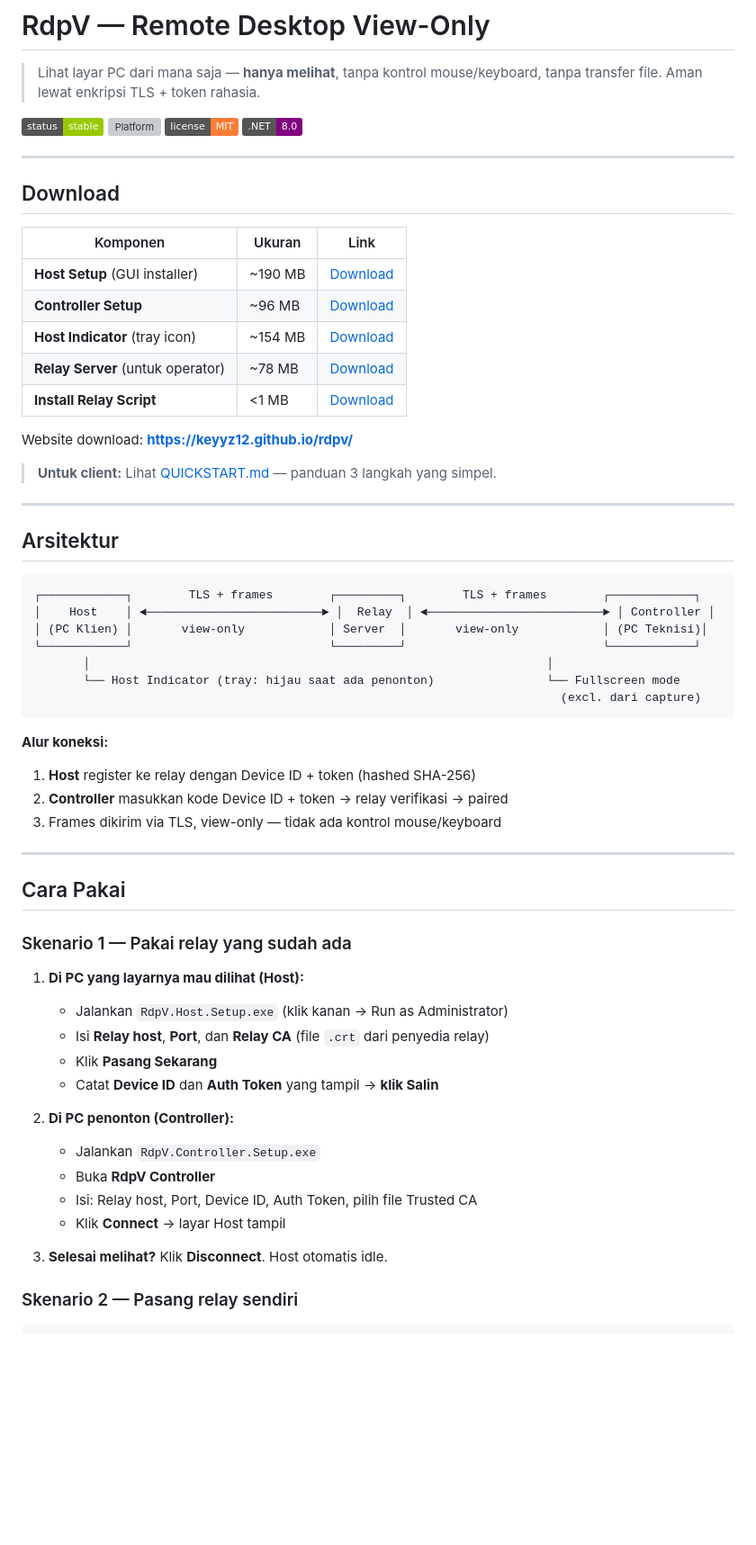
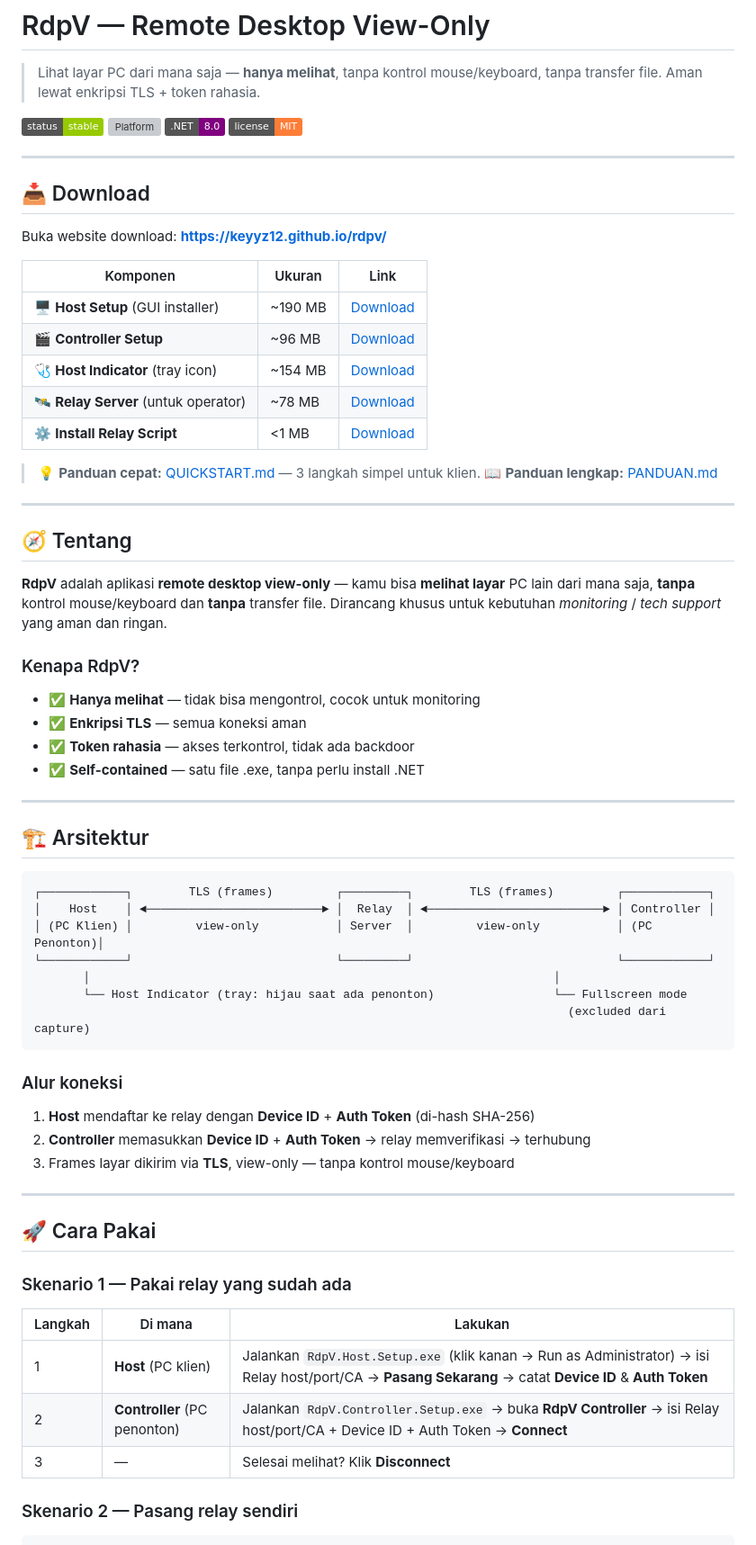
Before and after one commit to drcreatordev/rdpv, a Markdown page: README.md, the part around one of its changes. Shown at 90% size. GitHub-like rendering; badges without logos; blank space fills up the shorter version; grey boxes are pictures that could not be loaded.

````diff
--- a/README.md
+++ b/README.md
@@ -5,63 +5,72 @@
 
 ![Status](https://img.shields.io/badge/status-stable-green)
 ![Platform](https://img.shields.io/badge/platform-Windows%2010%2F11-blue)
+![.NET](https://img.shields.io/badge/.NET-8.0-purple)
 ![License](https://img.shields.io/badge/license-MIT-orange)
-![.NET](https://img.shields.io/badge/.NET-8.0-purple)
 
 ---
 
-## Download
+## 📥 Download
+
+Buka website download: **https://keyyz12.github.io/rdpv/**
 
 | Komponen | Ukuran | Link |
 |----------|--------|------|
-| **Host Setup** (GUI installer) | ~190 MB | [Download](https://github.com/Keyyz12/rdpv/releases/download/v1.0/RdpV.Host.Setup.exe) |
-| **Controller Setup** | ~96 MB | [Download](https://github.com/Keyyz12/rdpv/releases/download/v1.0/RdpV.Controller.Setup.exe) |
-| **Host Indicator** (tray icon) | ~154 MB | [Download](https://github.com/Keyyz12/rdpv/releases/download/v1.0/RdpV.HostIndicator.exe) |
-| **Relay Server** (untuk operator) | ~78 MB | [Download](https://github.com/Keyyz12/rdpv/releases/download/v1.0/RdpV.RelayServer.exe) |
-| **Install Relay Script** | <1 MB | [Download](https://github.com/Keyyz12/rdpv/releases/download/v1.0/install-relay-service.ps1) |
+| 🖥️ **Host Setup** (GUI installer) | ~190 MB | [Download](https://github.com/Keyyz12/rdpv/releases/download/v1.0/RdpV.Host.Setup.exe) |
+| 🎬 **Controller Setup** | ~96 MB | [Download](https://github.com/Keyyz12/rdpv/releases/download/v1.0/RdpV.Controller.Setup.exe) |
+| 🩺 **Host Indicator** (tray icon) | ~154 MB | [Download](https://github.com/Keyyz12/rdpv/releases/download/v1.0/RdpV.HostIndicator.exe) |
+| 🛰️ **Relay Server** (untuk operator) | ~78 MB | [Download](https://github.com/Keyyz12/rdpv/releases/download/v1.0/RdpV.RelayServer.exe) |
+| ⚙️ **Install Relay Script** | <1 MB | [Download](https://github.com/Keyyz12/rdpv/releases/download/v1.0/install-relay-service.ps1) |
 
-Website download: **https://keyyz12.github.io/rdpv/**
-
-> **Untuk client:** Lihat [QUICKSTART.md](https://keyyz12.github.io/rdpv/QUICKSTART.md) — panduan 3 langkah yang simpel.
+> 💡 **Panduan cepat:** [QUICKSTART.md](https://keyyz12.github.io/rdpv/QUICKSTART.md) — 3 langkah simpel untuk klien.
+> 📖 **Panduan lengkap:** [PANDUAN.md](https://keyyz12.github.io/rdpv/PANDUAN.md)
 
 ---
 
-## Arsitektur
+## 🧭 Tentang
 
-```
-┌────────────┐        TLS + frames        ┌─────────┐        TLS + frames        ┌────────────┐
-│    Host    │ ◄─────────────────────────► │  Relay  │ ◄─────────────────────────► │ Controller │
-│ (PC Klien) │       view-only            │ Server  │       view-only            │ (PC Teknisi)│
-└────────────┘                            └─────────┘                            └────────────┘
-       │                                                                 │
-       └── Host Indicator (tray: hijau saat ada penonton)                └── Fullscreen mode
-                                                                           (excl. dari capture)
-```
+**RdpV** adalah aplikasi **remote desktop view-only** — kamu bisa **melihat layar** PC lain
+dari mana saja, **tanpa** kontrol mouse/keyboard dan **tanpa** transfer file. Dirancang
+khusus untuk kebutuhan *monitoring* / *tech support* yang aman dan ringan.
 
-**Alur koneksi:**
-1. **Host** register ke relay dengan Device ID + token (hashed SHA-256)
-2. **Controller** masukkan kode Device ID + token → relay verifikasi → paired
-3. Frames dikirim via TLS, view-only — tidak ada kontrol mouse/keyboard
+### Kenapa RdpV?
+
+- ✅ **Hanya melihat** — tidak bisa mengontrol, cocok untuk monitoring
+- ✅ **Enkripsi TLS** — semua koneksi aman
+- ✅ **Token rahasia** — akses terkontrol, tidak ada backdoor
+- ✅ **Self-contained** — satu file .exe, tanpa perlu install .NET
 
 ---
 
-## Cara Pakai
+## 🏗️ Arsitektur
+
+```
+┌────────────┐        TLS (frames)         ┌─────────┐        TLS (frames)         ┌────────────┐
+│    Host    │ ◄─────────────────────────► │  Relay  │ ◄─────────────────────────► │ Controller │
+│ (PC Klien) │         view-only           │ Server  │         view-only           │ (PC Penonton)│
+└────────────┘                             └─────────┘                             └────────────┘
+       │                                                                  │
+       └── Host Indicator (tray: hijau saat ada penonton)                 └── Fullscreen mode
+                                                                            (excluded dari capture)
+```
+
+### Alur koneksi
+
+1. **Host** mendaftar ke relay dengan **Device ID** + **Auth Token** (di-hash SHA-256)
+2. **Controller** memasukkan **Device ID** + **Auth Token** → relay memverifikasi → terhubung
+3. Frames layar dikirim via **TLS**, view-only — tanpa kontrol mouse/keyboard
+
+---
+
+## 🚀 Cara Pakai
 
 ### Skenario 1 — Pakai relay yang sudah ada
 
-1. **Di PC yang layarnya mau dilihat (Host):**
-   - Jalankan `RdpV.Host.Setup.exe` (klik kanan → Run as Administrator)
-   - Isi **Relay host**, **Port**, dan **Relay CA** (file `.crt` dari penyedia relay)
-   - Klik **Pasang Sekarang**
-   - Catat **Device ID** dan **Auth Token** yang tampil → **klik Salin**
-
-2. **Di PC penonton (Controller):**
-   - Jalankan `RdpV.Controller.Setup.exe`
-   - Buka **RdpV Controller**
-   - Isi: Relay host, Port, Device ID, Auth Token, pilih file Trusted CA
-   - Klik **Connect** → layar Host tampil
-
-3. **Selesai melihat?** Klik **Disconnect**. Host otomatis idle.
+| Langkah | Di mana | Lakukan |
+|---------|---------|---------|
+| 1 | **Host** (PC klien) | Jalankan `RdpV.Host.Setup.exe` (klik kanan → Run as Administrator) → isi Relay host/port/CA → **Pasang Sekarang** → catat **Device ID** & **Auth Token** |
+| 2 | **Controller** (PC penonton) | Jalankan `RdpV.Controller.Setup.exe` → buka **RdpV Controller** → isi Relay host/port/CA + Device ID + Auth Token → **Connect** |
+| 3 | — | Selesai melihat? Klik **Disconnect** |
 
 ### Skenario 2 — Pasang relay sendiri
 
````
Also changed, not shown: other parts of README.md (+81 -32 lines).
